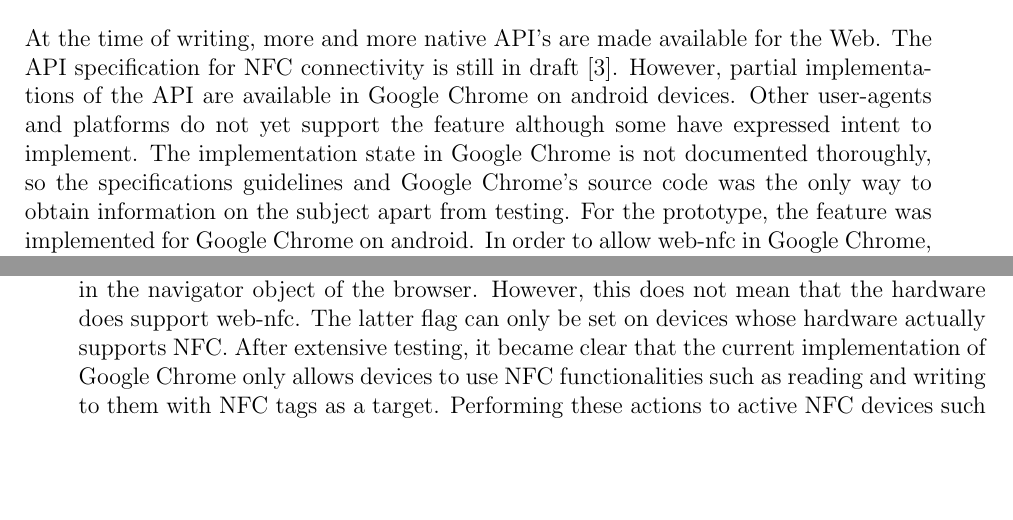
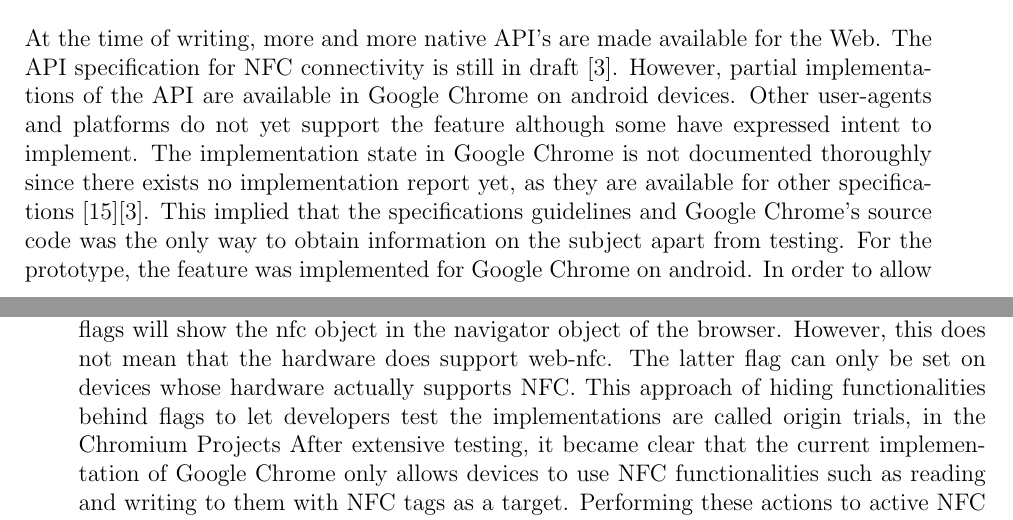
Before and after one commit to jvdassen/bsc-thesis, a LaTeX thesis (main.tex, which reads mainchapter.tex): two parts of pages 28 and 29 of 59, joined at a grey line, cut so that both start at the same text, the shorter picture padded with empty space. Compiled offline with pdfLaTeX.

Commit message:
Update on Overleaf.

```diff
--- a/mainchapter.tex
+++ b/mainchapter.tex
@@ -163,11 +163,11 @@ Multiple operations of the Bazo Wallet are performed using cross-origin http req
 Requesting payments is a core requirement for the Bazo Wallet to qualify as a payment system for end-users. The design of the sharing process and the data model were explained in \ref{transactioninfo} This section explains how sharing transaction data across devices was implemented.
 \subsection{Web APIs and Browser Support}\label{browsersupport}
 At the time of writing, more and more native API's are made available for the Web.
-The API specification for NFC connectivity is still in draft \cite{webnfc}. However, partial implementations of the API are available in Google Chrome on android devices. Other user-agents and platforms do not yet support the feature although some have expressed intent to implement. The implementation state in Google Chrome is not documented thoroughly, so the specifications guidelines and Google Chrome's source code was the only way to obtain information on the subject apart from testing.
+The API specification for NFC connectivity is still in draft \cite{webnfc}. However, partial implementations of the API are available in Google Chrome on android devices. Other user-agents and platforms do not yet support the feature although some have expressed intent to implement. The implementation state in Google Chrome is not documented thoroughly since there exists no implementation report yet, as they are available for other specifications \cite{localstoragetest}\cite{webnfc}. This implied that the specifications guidelines and Google Chrome's source code was the only way to obtain information on the subject apart from testing.
 % TODO Reference state for Webkit, moz, IE.
 For the prototype, the feature was implemented for Google Chrome on android.
 In order to allow web-nfc in Google Chrome, there need to be two flags set to enable the experimental implementation.
-"Experimental Web Platform features" and "webnfc". The first of these flags will show the nfc object in the navigator object of the browser. However, this does not mean that the hardware does support web-nfc. The latter flag can only be set on devices whose hardware actually supports NFC.
+"Experimental Web Platform features" and "webnfc". The first of these flags will show the nfc object in the navigator object of the browser. However, this does not mean that the hardware does support web-nfc. The latter flag can only be set on devices whose hardware actually supports NFC. This approach of hiding functionalities behind flags to let developers test the implementations are called origin trials, in the Chromium Projects
 After extensive testing, it became clear that the current implementation of Google Chrome only allows devices to use NFC functionalities such as reading and writing to them with NFC tags as a target. Performing these actions to active NFC devices such as a smartphone will throw the corresponding error according to the specification draft \cite{webnfc}. After discussion with members on the working group, they confirmed that targeting active NFC devices is not yet implemented. The reason for this is that these operations would require native UI elements from the android operating system. However, they expressed intent on implementing it in the future \cite{webnfcpeer}.
 
 Another challenge posed the creation and signing of Bazo transactions in the browser. The structure of a Funds Transaction can be seen in figure \ref{fig:FundsTX}. Since not all data-types that are usually available in C-like structs, are available in the browser, a bridging solution had to be implemented. The application was therefore designed as a signing-only client, with the implication of designing a web interface into the light client as described in \ref{networkandinterfaces}. This is a common approach when building web based Wallets that don't store the users private key on a server \cite{bitcoinclients}\cite{masteringbitcoin}.
```
Also changed, not shown: bibliography.tex (+1 -0 lines).
